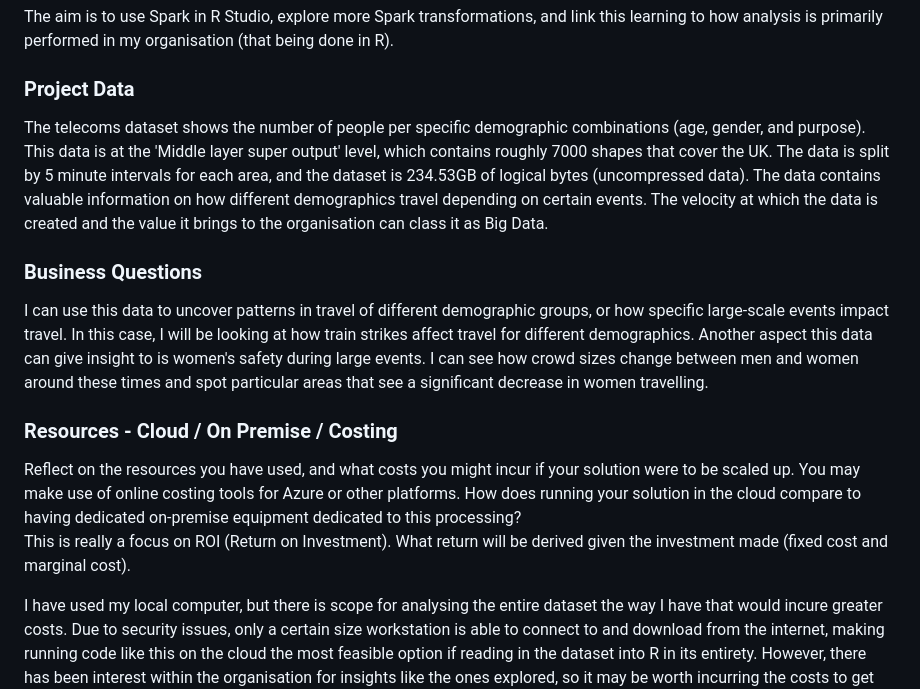
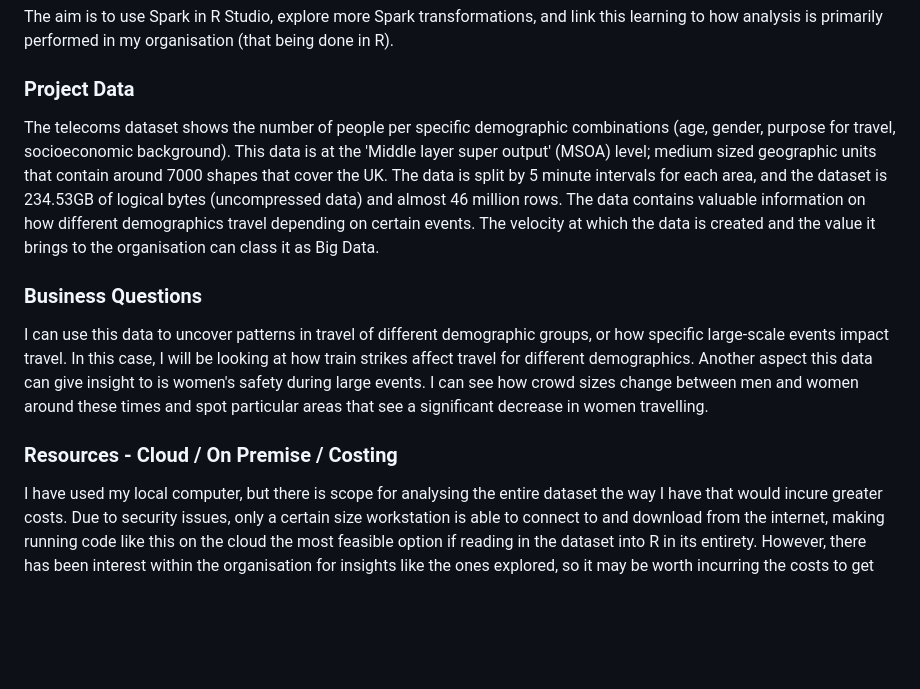
Before and after one commit to allen-harry-uon/big_data_assignment, a Markdown page: project_brief.md, the part around the change. GitHub-like rendering; blank space fills up the shorter version.

Commit message:
Updating project data section

```diff
--- a/project_brief.md
+++ b/project_brief.md
@@ -13,10 +13,10 @@ The aim is to use Spark in R Studio, explore more Spark transformations, and lin
 
 ### Project Data
 
-The telecoms dataset shows the number of people per specific demographic combinations (age, gender, and purpose). This data is at the 'Middle layer super
-output' level, which contains roughly 7000 shapes that cover the UK. The data is split by 5 minute intervals for each area, and the dataset is 234.53GB
-of logical bytes (uncompressed data). The data contains valuable information on how different demographics travel depending on certain events. The velocity
-at which the data is created and the value it brings to the organisation can class it as Big Data.
+The telecoms dataset shows the number of people per specific demographic combinations (age, gender, purpose for travel, socioeconomic background). This data is at
+the 'Middle layer super output' (MSOA) level; medium sized geographic units that contain around 7000 shapes that cover the UK. The data is split by 5 minute intervals
+for each area, and the dataset is 234.53GB of logical bytes (uncompressed data) and almost 46 million rows. The data contains valuable information on how different
+demographics travel depending on certain events. The velocity at which the data is created and the value it brings to the organisation can class it as Big Data.
 
 ### Business Questions
 
@@ -25,10 +25,6 @@ be looking at how train strikes affect travel for different demographics. Anothe
 I can see how crowd sizes change between men and women around these times and spot particular areas that see a significant decrease in women travelling.
 
 ### Resources - Cloud / On Premise / Costing
-
-Reflect on the resources you have used, and what costs you might incur if your solution were to be scaled up.  You may make use of online costing tools
-for Azure or other platforms.  How does running your solution in the cloud compare to having dedicated on-premise equipment dedicated to this processing?
-This is really a focus on ROI (Return on Investment).  What return will be derived given the investment made (fixed cost and marginal cost).
 
 I have used my local computer, but there is scope for analysing the entire dataset the way I have that would incure greater costs. Due to security issues,
 only a certain size workstation is able to connect to and download from the internet, making running code like this on the cloud the most feasible option
```
